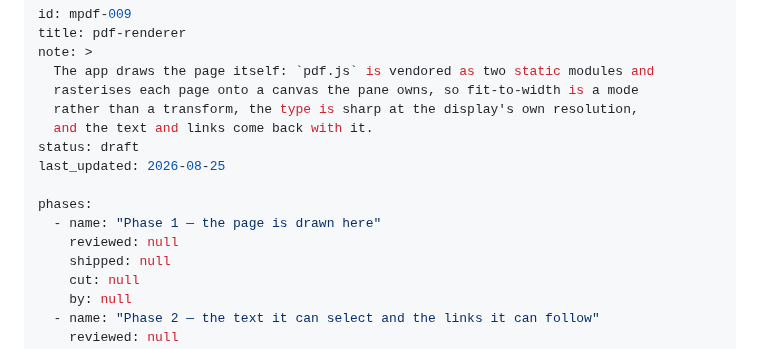
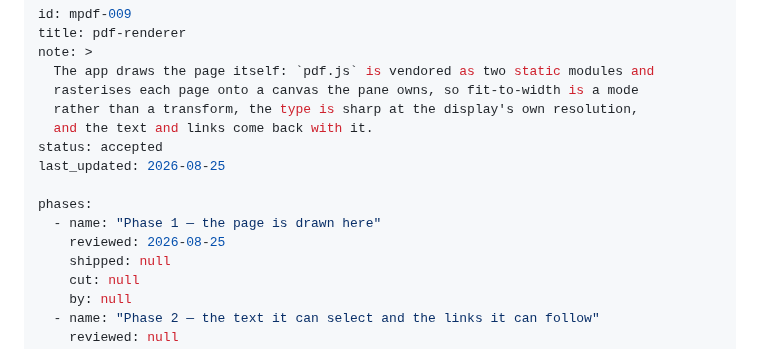
Before and after one commit to Ivapo/letur, a Markdown page: specs/pdf_renderer_spec.md, the part around one of its changes. GitHub-like rendering.

```diff
--- a/specs/pdf_renderer_spec.md
+++ b/specs/pdf_renderer_spec.md
@@ -6,12 +6,12 @@ note: >
   rasterises each page onto a canvas the pane owns, so fit-to-width is a mode
   rather than a transform, the type is sharp at the display's own resolution,
   and the text and links come back with it.
-status: draft
+status: accepted
 last_updated: 2026-08-25
 
 phases:
   - name: "Phase 1 — the page is drawn here"
-    reviewed: null
+    reviewed: 2026-08-25
     shipped: null
     cut: null
     by: null
```
Also changed, not shown: other parts of specs/pdf_renderer_spec.md (+21 -4 lines), specs/reviews/mpdf-009.md (+43 -0 lines).
